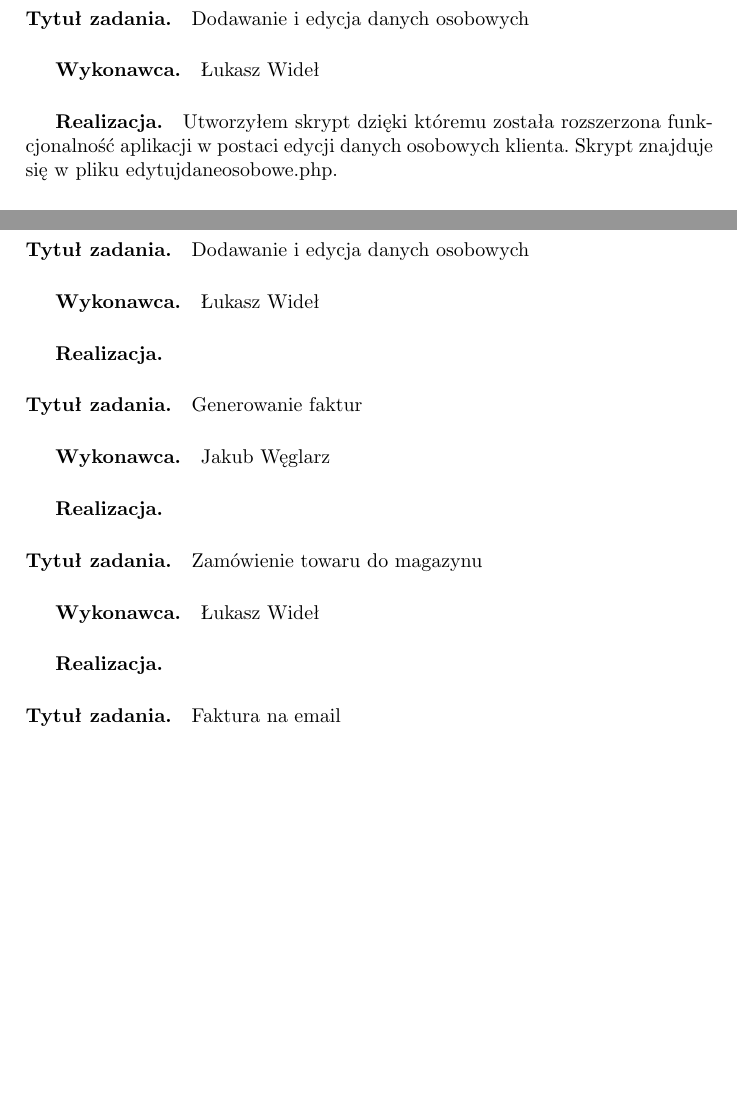
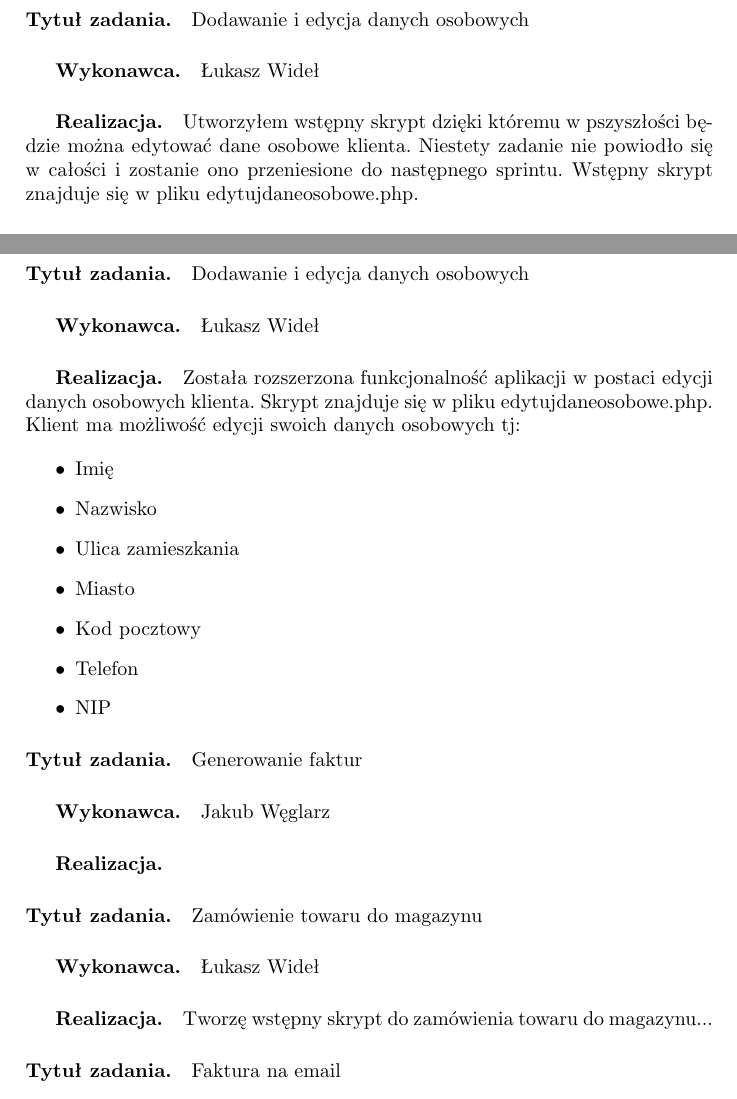
Before and after one commit to belikmeister/projekt_hurtownia, a LaTeX document (dokumentacja/zpi_doc_template.tex): two parts of pages 17 and 19 of 19 before the commit and two parts of pages 17 and 19 of 20 after it, joined at a grey line, cut so that both start at the same text, the shorter picture padded with empty space. Compiled offline with pdfLaTeX; the source files are stored in an older character set and shown here as Unicode.

Commit message:
edycja danych...

```diff
--- a/dokumentacja/zpi_doc_template.tex
+++ b/dokumentacja/zpi_doc_template.tex
@@ -463,7 +463,7 @@
 \paragraph{Tytuł zadania.} Dodawanie i edycja danych osobowych
 \subparagraph{Wykonawca.} Łukasz Wideł
 \subparagraph{Realizacja.}
-Utworzyłem skrypt dzięki któremu została rozszerzona funkcjonalność aplikacji w postaci edycji danych osobowych klienta. Skrypt znajduje się w pliku edytujdaneosobowe.php.
+Utworzyłem wstępny skrypt dzięki któremu w pszyszłości będzie można edytować dane osobowe klienta. Niestety zadanie nie powiodło się w całości i zostanie ono przeniesione do następnego sprintu. Wstępny skrypt znajduje się w pliku edytujdaneosobowe.php.
 
 
 
@@ -531,6 +531,19 @@
 \paragraph{Tytuł zadania.} Dodawanie i edycja danych osobowych
 \subparagraph{Wykonawca.} Łukasz Wideł
 \subparagraph{Realizacja.}
+Została rozszerzona funkcjonalność aplikacji w postaci edycji danych osobowych klienta. Skrypt znajduje się w pliku edytujdaneosobowe.php. Klient ma możliwość edycji swoich danych osobowych tj:
+
+\begin{itemize}
+	\item Imię
+	\item Nazwisko
+	\item Ulica zamieszkania
+	\item Miasto
+	\item Kod pocztowy
+	\item Telefon
+	\item NIP
+\end{itemize}
+
+
 
 
 \paragraph{Tytuł zadania.} Generowanie faktur
@@ -541,6 +554,7 @@
 \paragraph{Tytuł zadania.} Zamówienie towaru do magazynu
 \subparagraph{Wykonawca.} Łukasz Wideł
 \subparagraph{Realizacja.}
+Tworzę wstępny skrypt do zamówienia towaru do magazynu...
 
 
 \paragraph{Tytuł zadania.} Faktura na email
```
Also changed, not shown: dokumentacja/zpi_doc_template.pdf.
